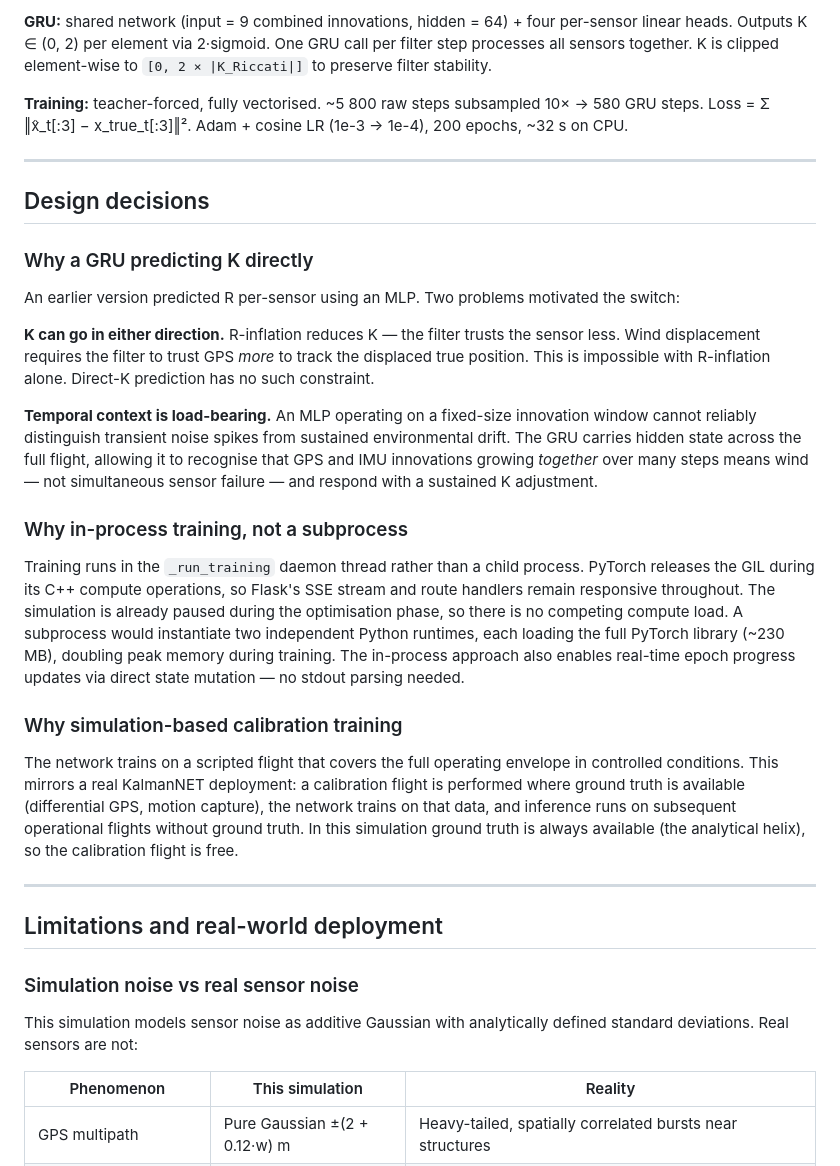
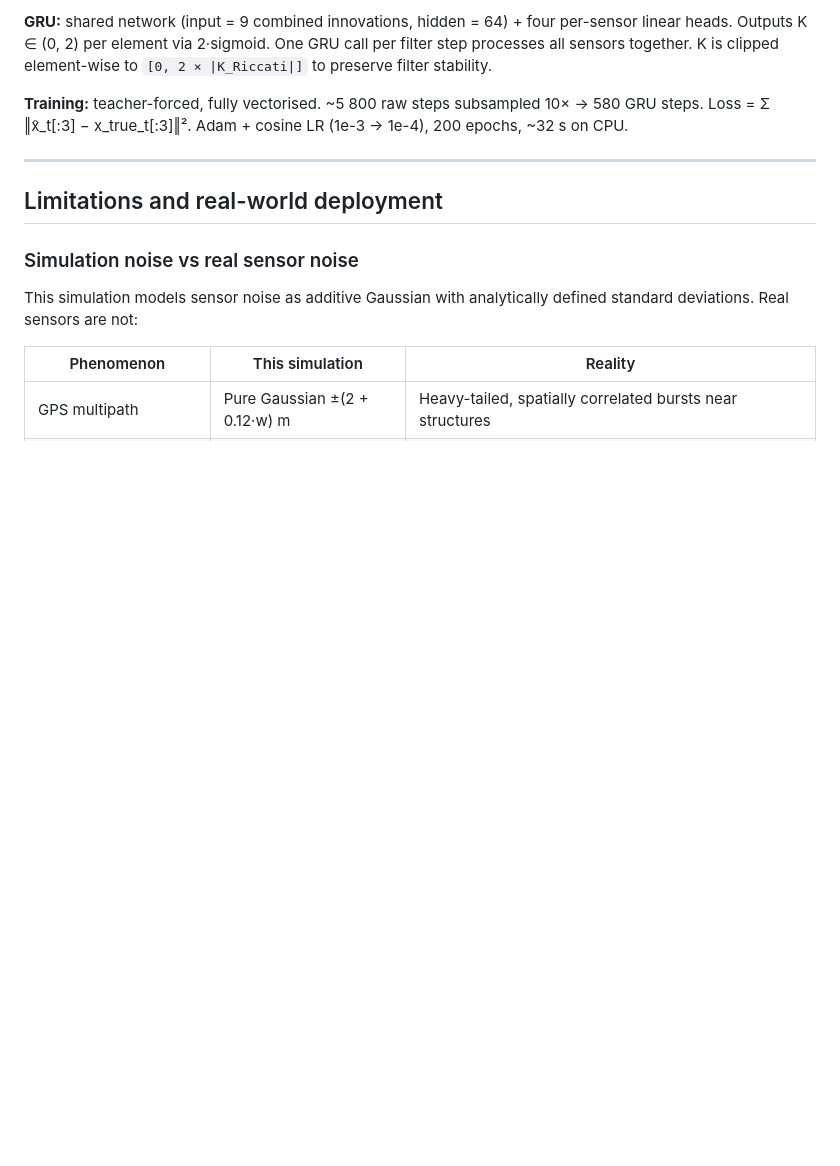
Before and after one commit to zainmk/kalmanNET, a Markdown page: README.md, the part around the change. Drawn GitHub-style; blank space fills up the shorter version.

```diff
--- a/README.md
+++ b/README.md
@@ -84,26 +84,6 @@ The simulation runs at 20 Hz in a background thread. State is pushed to the brow
 
 ---
 
-## Design decisions
-
-### Why a GRU predicting K directly
-
-An earlier version predicted R per-sensor using an MLP. Two problems motivated the switch:
-
-**K can go in either direction.** R-inflation reduces K — the filter trusts the sensor less. Wind displacement requires the filter to trust GPS *more* to track the displaced true position. This is impossible with R-inflation alone. Direct-K prediction has no such constraint.
-
-**Temporal context is load-bearing.** An MLP operating on a fixed-size innovation window cannot reliably distinguish transient noise spikes from sustained environmental drift. The GRU carries hidden state across the full flight, allowing it to recognise that GPS and IMU innovations growing *together* over many steps means wind — not simultaneous sensor failure — and respond with a sustained K adjustment.
-
-### Why in-process training, not a subprocess
-
-Training runs in the `_run_training` daemon thread rather than a child process. PyTorch releases the GIL during its C++ compute operations, so Flask's SSE stream and route handlers remain responsive throughout. The simulation is already paused during the optimisation phase, so there is no competing compute load. A subprocess would instantiate two independent Python runtimes, each loading the full PyTorch library (~230 MB), doubling peak memory during training. The in-process approach also enables real-time epoch progress updates via direct state mutation — no stdout parsing needed.
-
-### Why simulation-based calibration training
-
-The network trains on a scripted flight that covers the full operating envelope in controlled conditions. This mirrors a real KalmanNET deployment: a calibration flight is performed where ground truth is available (differential GPS, motion capture), the network trains on that data, and inference runs on subsequent operational flights without ground truth. In this simulation ground truth is always available (the analytical helix), so the calibration flight is free.
-
----
-
 ## Limitations and real-world deployment
 
 ### Simulation noise vs real sensor noise
```
